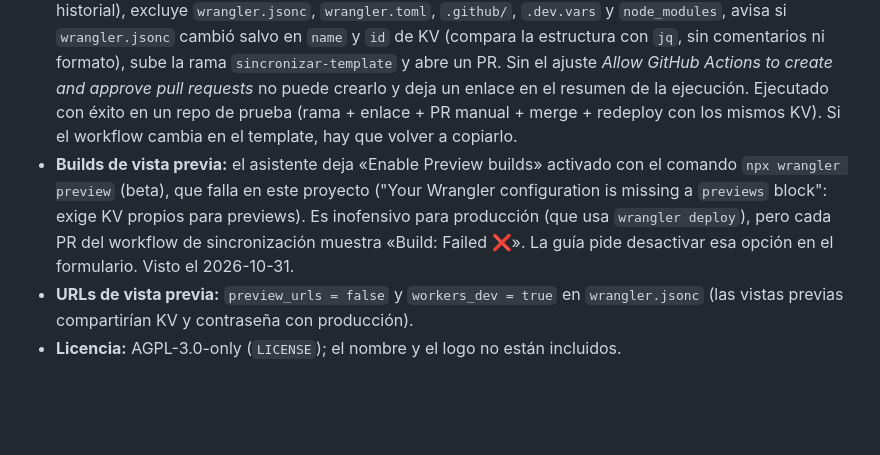
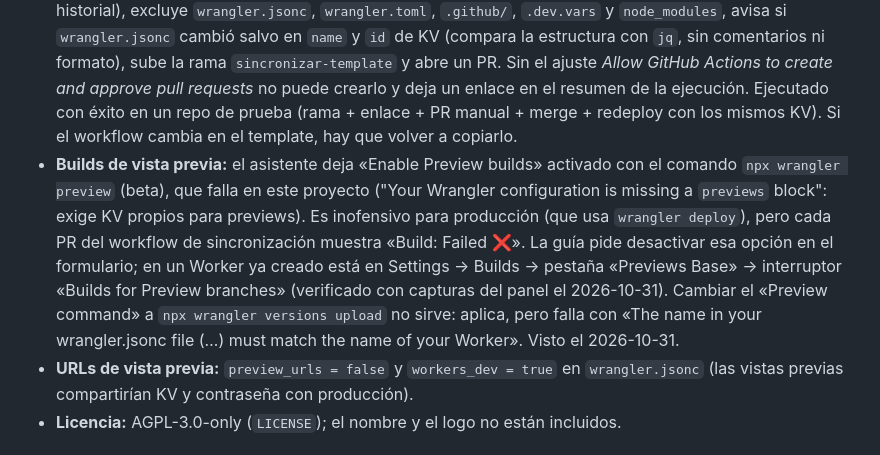
Before and after one commit to capagratuita/catalogo-personal, a Markdown page: AGENTS.md, the part around the change. Rendered like a GitHub page; blank space fills up the shorter version.

Commit message:
Guía: ruta exacta para apagar los builds de ramas de vista previa
Co-Authored-By: Claude Sonnet 5.5 <noreply@anthropic.com>

```diff
--- a/AGENTS.md
+++ b/AGENTS.md
@@ -205,7 +205,7 @@ Lo observado en pruebas reales (cuentas de Cloudflare y GitHub limpias); no hay
 - **Nombres de KV:** los dos campos del formulario traen el mismo nombre por defecto (el del Worker) y el despliegue falla («title already exists»). La guía pide dos nombres distintos (`catalogo-datos`, `catalogo-fotos`). Un intento fallido deja KV sobrantes: bórralos antes de repetir. Un nombre igual al automático de Wrangler (`<worker>-kv`/`-images`) daba el error 10014.
 - **Secreto:** `ADMIN_PASSWORD` se pide en el formulario por `.dev.vars.example` y queda guardado aunque el primer despliegue falle.
 - **`.github/` no se copia:** el workflow `sincronizar-template.yml` se instala a mano una vez (guía, «Cómo traer mejoras del template»). Copia los archivos del template sobre el repo (no `merge`: no comparten historial), excluye `wrangler.jsonc`, `wrangler.toml`, `.github/`, `.dev.vars` y `node_modules`, avisa si `wrangler.jsonc` cambió salvo en `name` y `id` de KV (compara la estructura con `jq`, sin comentarios ni formato), sube la rama `sincronizar-template` y abre un PR. Sin el ajuste *Allow GitHub Actions to create and approve pull requests* no puede crearlo y deja un enlace en el resumen de la ejecución. Ejecutado con éxito en un repo de prueba (rama + enlace + PR manual + merge + redeploy con los mismos KV). Si el workflow cambia en el template, hay que volver a copiarlo.
-- **Builds de vista previa:** el asistente deja «Enable Preview builds» activado con el comando `npx wrangler preview` (beta), que falla en este proyecto ("Your Wrangler configuration is missing a `previews` block": exige KV propios para previews). Es inofensivo para producción (que usa `wrangler deploy`), pero cada PR del workflow de sincronización muestra «Build: Failed ❌». La guía pide desactivar esa opción en el formulario. Visto el 2026-10-31.
+- **Builds de vista previa:** el asistente deja «Enable Preview builds» activado con el comando `npx wrangler preview` (beta), que falla en este proyecto ("Your Wrangler configuration is missing a `previews` block": exige KV propios para previews). Es inofensivo para producción (que usa `wrangler deploy`), pero cada PR del workflow de sincronización muestra «Build: Failed ❌». La guía pide desactivar esa opción en el formulario; en un Worker ya creado está en Settings → Builds → pestaña «Previews Base» → interruptor «Builds for Preview branches» (verificado con capturas del panel el 2026-10-31). Cambiar el «Preview command» a `npx wrangler versions upload` no sirve: aplica, pero falla con «The name in your wrangler.jsonc file (…) must match the name of your Worker». Visto el 2026-10-31.
 - **URLs de vista previa:** `preview_urls = false` y `workers_dev = true` en `wrangler.jsonc` (las vistas previas compartirían KV y contraseña con producción).
 - **Licencia:** AGPL-3.0-only (`LICENSE`); el nombre y el logo no están incluidos.
 
```
Also changed, not shown: docs/friction-log.md (+1 -1 lines), docs/guia-paso-a-paso.md (+2 -2 lines).
